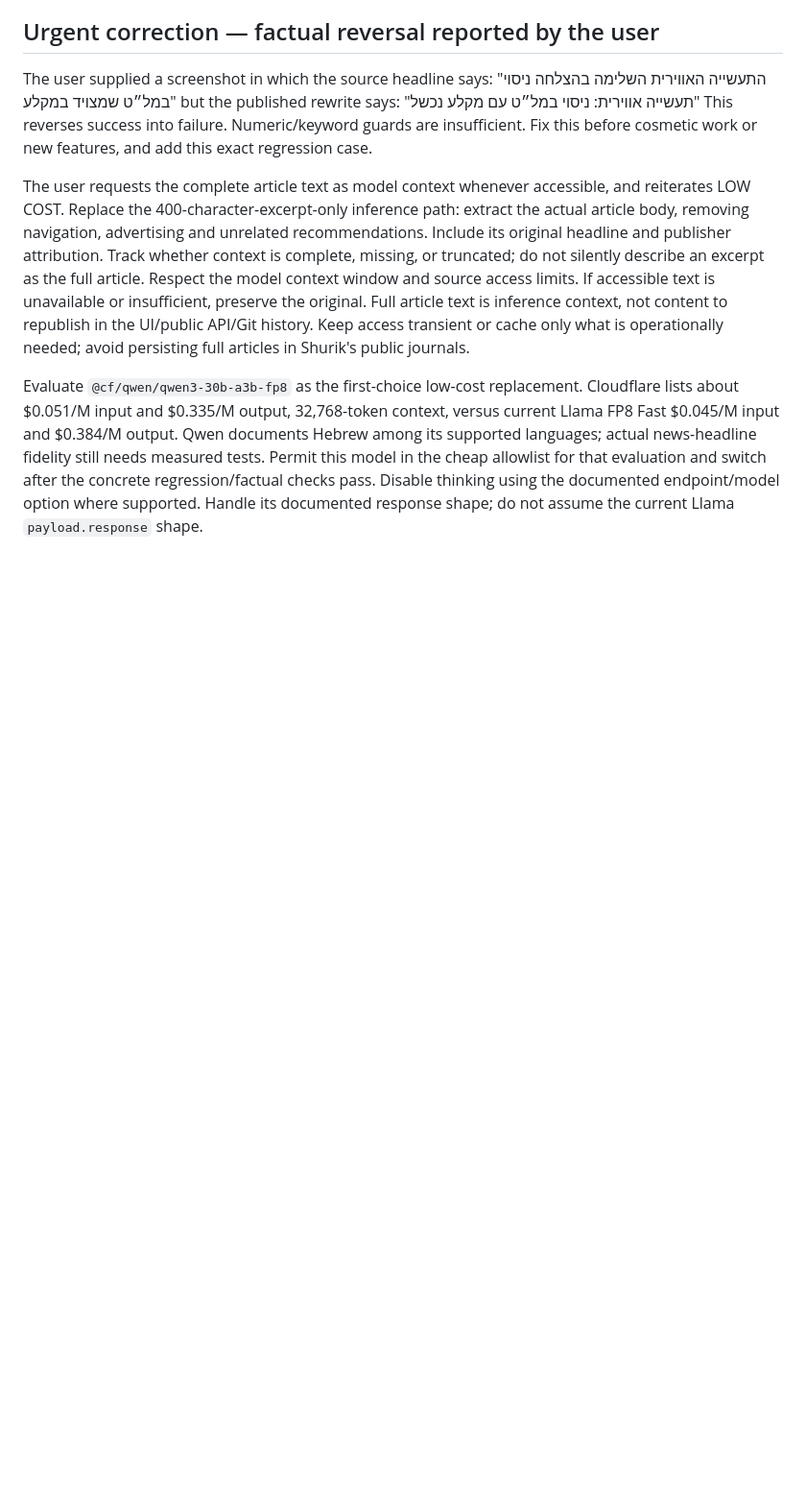
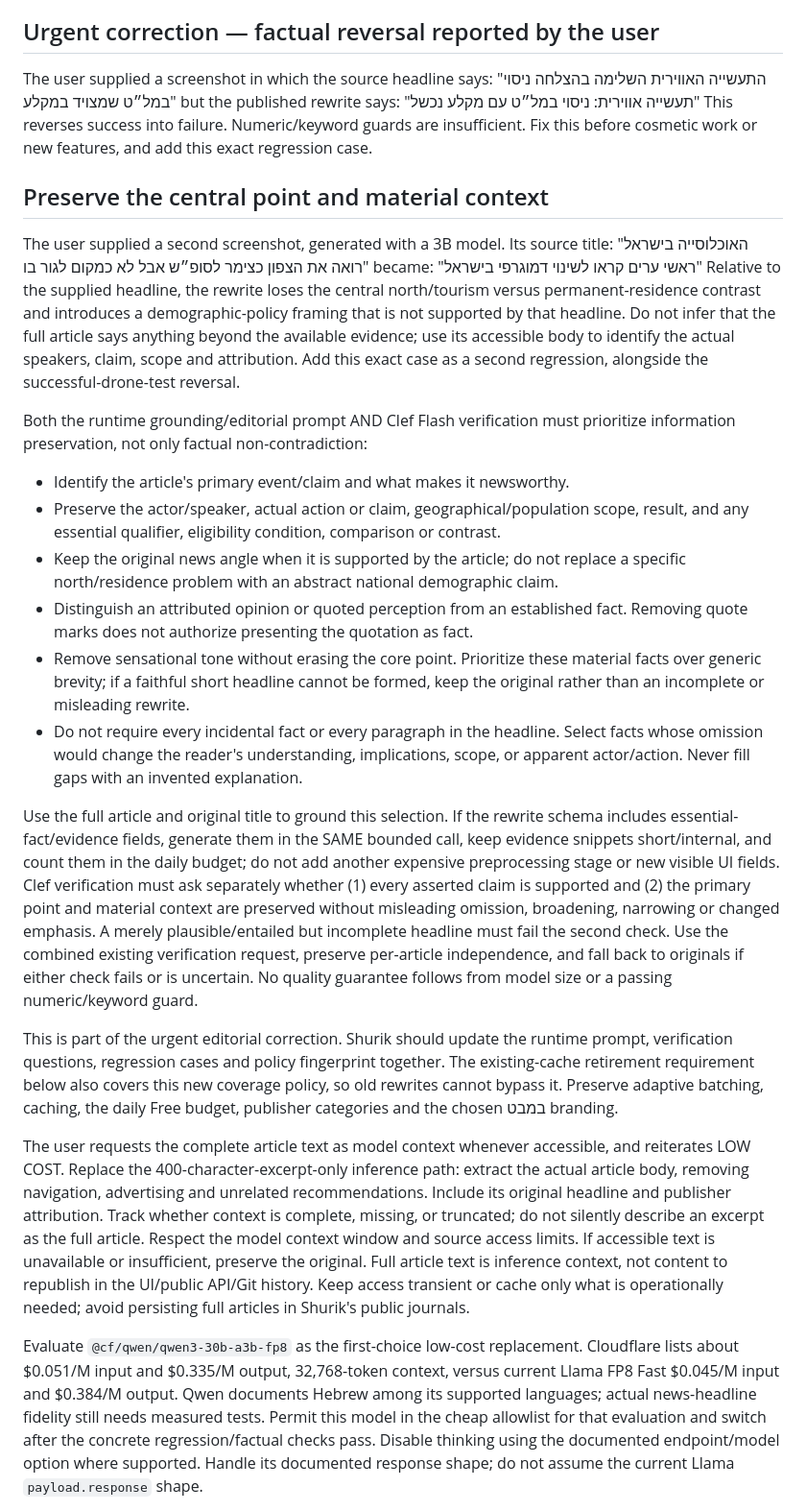
Before and after one commit to igor-makarov/positivity-bias, a Markdown page: PROMPT.md, the part around the change. Shown at 96% size. Drawn GitHub-style; blank space fills up the shorter version.

Commit message:
Require preservation of the central claim and material headline context

```diff
--- a/PROMPT.md
+++ b/PROMPT.md
@@ -33,6 +33,53 @@ but the published rewrite says:
 "תעשייה אווירית: ניסוי במל״ט עם מקלע נכשל"
 This reverses success into failure. Numeric/keyword guards are insufficient.
 Fix this before cosmetic work or new features, and add this exact regression case.
+
+## Preserve the central point and material context
+
+The user supplied a second screenshot, generated with a 3B model. Its source title:
+"האוכלוסייה בישראל רואה את הצפון כצימר לסופ״ש אבל לא כמקום לגור בו"
+became:
+"ראשי ערים קראו לשינוי דמוגרפי בישראל"
+Relative to the supplied headline, the rewrite loses the central north/tourism
+versus permanent-residence contrast and introduces a demographic-policy framing
+that is not supported by that headline. Do not infer that the full article says
+anything beyond the available evidence; use its accessible body to identify the
+actual speakers, claim, scope and attribution. Add this exact case as a second
+regression, alongside the successful-drone-test reversal.
+
+Both the runtime grounding/editorial prompt AND Clef Flash verification must
+prioritize information preservation, not only factual non-contradiction:
+- Identify the article's primary event/claim and what makes it newsworthy.
+- Preserve the actor/speaker, actual action or claim, geographical/population scope,
+  result, and any essential qualifier, eligibility condition, comparison or contrast.
+- Keep the original news angle when it is supported by the article; do not replace
+  a specific north/residence problem with an abstract national demographic claim.
+- Distinguish an attributed opinion or quoted perception from an established fact.
+  Removing quote marks does not authorize presenting the quotation as fact.
+- Remove sensational tone without erasing the core point. Prioritize these material
+  facts over generic brevity; if a faithful short headline cannot be formed, keep
+  the original rather than an incomplete or misleading rewrite.
+- Do not require every incidental fact or every paragraph in the headline. Select
+  facts whose omission would change the reader's understanding, implications,
+  scope, or apparent actor/action. Never fill gaps with an invented explanation.
+
+Use the full article and original title to ground this selection. If the rewrite
+schema includes essential-fact/evidence fields, generate them in the SAME bounded
+call, keep evidence snippets short/internal, and count them in the daily budget;
+do not add another expensive preprocessing stage or new visible UI fields.
+Clef verification must ask separately whether (1) every asserted claim is supported
+and (2) the primary point and material context are preserved without misleading
+omission, broadening, narrowing or changed emphasis. A merely plausible/entailed
+but incomplete headline must fail the second check. Use the combined existing
+verification request, preserve per-article independence, and fall back to originals
+if either check fails or is uncertain. No quality guarantee follows from model
+size or a passing numeric/keyword guard.
+
+This is part of the urgent editorial correction. Shurik should update the runtime
+prompt, verification questions, regression cases and policy fingerprint together.
+The existing-cache retirement requirement below also covers this new coverage
+policy, so old rewrites cannot bypass it. Preserve adaptive batching, caching, the
+daily Free budget, publisher categories and the chosen במבט branding.
 
 The user requests the complete article text as model context whenever accessible,
 and reiterates LOW COST. Replace the 400-character-excerpt-only inference path:
```
